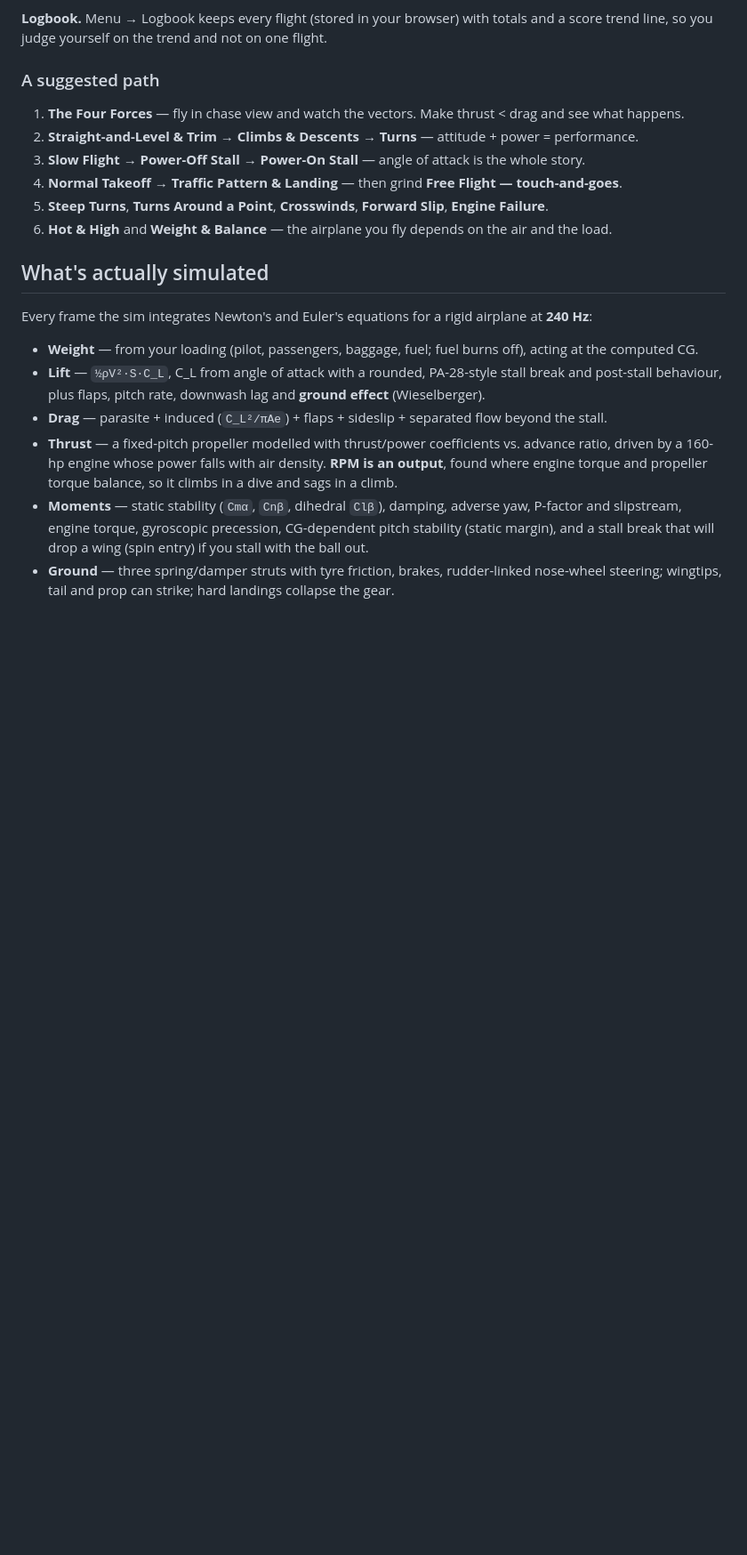
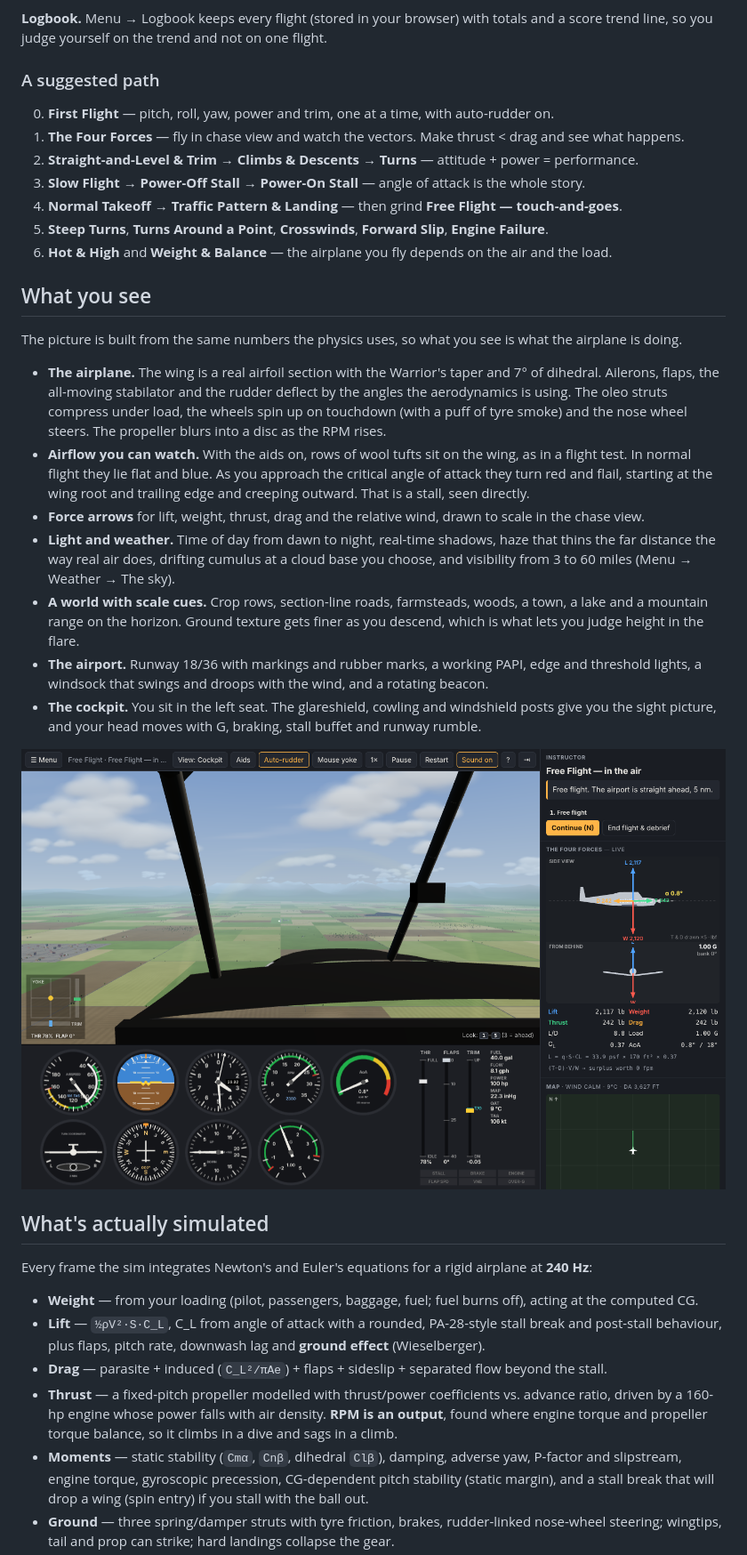
Before and after one commit to enaayyet/Aviation-sim, a Markdown page: README.md, the part around one of its changes. Shown at 89% size. GitHub-like rendering; pictures changed too: shots/02-cockpit.png; blank space fills up the shorter version.

```diff
--- a/README.md
+++ b/README.md
@@ -85,12 +89,37 @@ line, so you judge yourself on the trend and not on one flight.
 
 ### A suggested path
 
+0. **First Flight** — pitch, roll, yaw, power and trim, one at a time, with auto-rudder on.
 1. **The Four Forces** — fly in chase view and watch the vectors. Make thrust < drag and see what happens.
 2. **Straight-and-Level & Trim** → **Climbs & Descents** → **Turns** — attitude + power = performance.
 3. **Slow Flight** → **Power-Off Stall** → **Power-On Stall** — angle of attack is the whole story.
 4. **Normal Takeoff** → **Traffic Pattern & Landing** — then grind **Free Flight — touch-and-goes**.
 5. **Steep Turns**, **Turns Around a Point**, **Crosswinds**, **Forward Slip**, **Engine Failure**.
 6. **Hot & High** and **Weight & Balance** — the airplane you fly depends on the air and the load.
+
+## What you see
+
+The picture is built from the same numbers the physics uses, so what you see is what the airplane is doing.
+
+- **The airplane.** The wing is a real airfoil section with the Warrior's taper and 7° of dihedral. Ailerons, flaps,
+  the all-moving stabilator and the rudder deflect by the angles the aerodynamics is using. The oleo struts
+  compress under load, the wheels spin up on touchdown (with a puff of tyre smoke) and the nose wheel steers.
+  The propeller blurs into a disc as the RPM rises.
+- **Airflow you can watch.** With the aids on, rows of wool tufts sit on the wing, as in a flight test. In normal
+  flight they lie flat and blue. As you approach the critical angle of attack they turn red and flail, starting at
+  the wing root and trailing edge and creeping outward. That is a stall, seen directly.
+- **Force arrows** for lift, weight, thrust, drag and the relative wind, drawn to scale in the chase view.
+- **Light and weather.** Time of day from dawn to night, real-time shadows, haze that thins the far distance
+  the way real air does, drifting cumulus at a cloud base you choose, and visibility from 3 to 60 miles
+  (Menu → Weather → The sky).
+- **A world with scale cues.** Crop rows, section-line roads, farmsteads, woods, a town, a lake and a mountain range
+  on the horizon. Ground texture gets finer as you descend, which is what lets you judge height in the flare.
+- **The airport.** Runway 18/36 with markings and rubber marks, a working PAPI, edge and threshold lights, a
+  windsock that swings and droops with the wind, and a rotating beacon.
+- **The cockpit.** You sit in the left seat. The glareshield, cowling and windshield posts give you the sight
+  picture, and your head moves with G, braking, stall buffet and runway rumble.
+
+![From the left seat](shots/02-cockpit.png)
 
 ## What's actually simulated
 
```
Also changed, not shown: other parts of README.md (+16 -9 lines), shots/01-menu.png, shots/03-chase.png, shots/04-tower.png, 6 other files.
